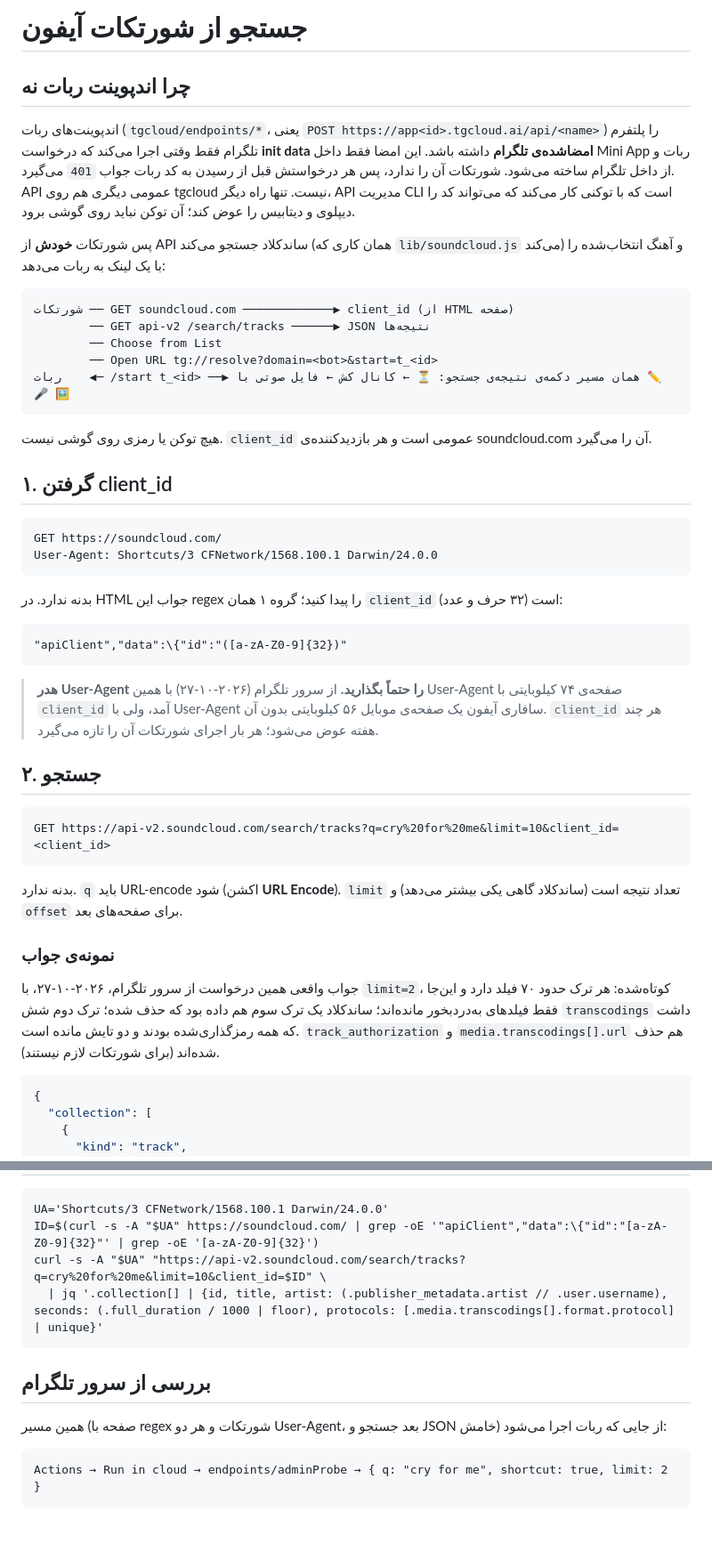
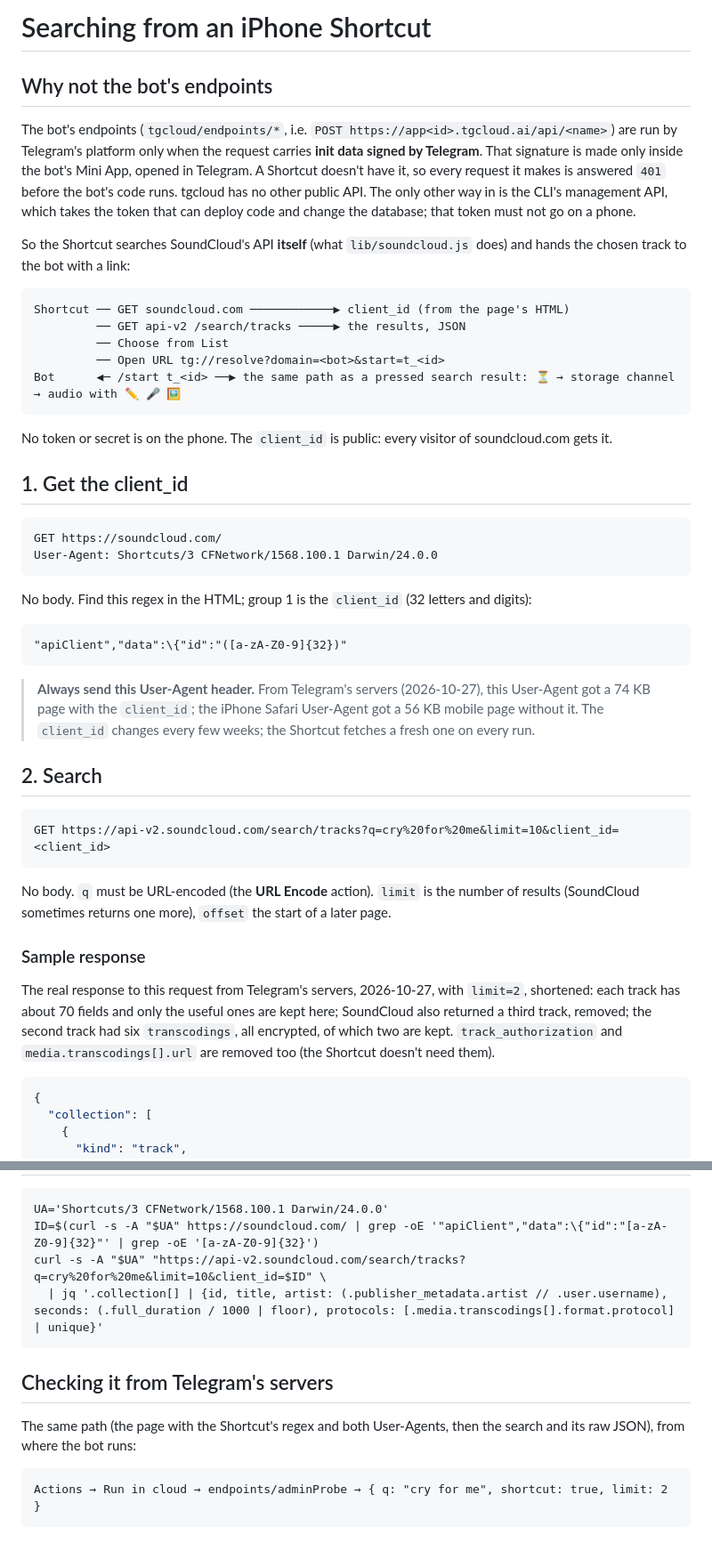
Before and after one commit to IsAmirMmd/soundcloud-downloader, a Markdown page: docs/SHORTCUT.md, 2 parts joined by grey strips. Shown at 89% size. Rendered like a GitHub page.

````diff
--- a/docs/SHORTCUT.md
+++ b/docs/SHORTCUT.md
@@ -1,63 +1,67 @@
-# جستجو از شورتکات آیفون
+# Searching from an iPhone Shortcut
 
-<div dir="rtl">
+## Why not the bot's endpoints
 
-## چرا اندپوینت ربات نه
+The bot's endpoints (`tgcloud/endpoints/*`, i.e. `POST https://app<id>.tgcloud.ai/api/<name>`)
+are run by Telegram's platform only when the request carries **init data
+signed by Telegram**. That signature is made only inside the bot's Mini App,
+opened in Telegram. A Shortcut doesn't have it, so every request it makes is
+answered `401` before the bot's code runs. tgcloud has no other public API.
+The only other way in is the CLI's management API, which takes the token that
+can deploy code and change the database; that token must not go on a phone.
 
-اندپوینت‌های ربات (`tgcloud/endpoints/*`، یعنی `POST https://app<id>.tgcloud.ai/api/<name>`) را پلتفرم تلگرام فقط وقتی اجرا می‌کند که درخواست **init data امضاشده‌ی تلگرام** داشته باشد. این امضا فقط داخل Mini App ربات و از داخل تلگرام ساخته می‌شود. شورتکات آن را ندارد، پس هر درخواستش قبل از رسیدن به کد ربات جواب `401` می‌گیرد. API عمومی دیگری هم روی tgcloud نیست. تنها راه دیگر، API مدیریت CLI است که با توکنی کار می‌کند که می‌تواند کد را دیپلوی و دیتابیس را عوض کند؛ آن توکن نباید روی گوشی برود.
-
-پس شورتکات **خودش** از API ساندکلاد جستجو می‌کند (همان کاری که `lib/soundcloud.js` می‌کند) و آهنگ انتخاب‌شده را با یک لینک به ربات می‌دهد:
+So the Shortcut searches SoundCloud's API **itself** (what
+`lib/soundcloud.js` does) and hands the chosen track to the bot with a link:
 
 ```
-شورتکات ── GET soundcloud.com ─────────────▶ client_id (از HTML صفحه)
-        ── GET api-v2 /search/tracks ──────▶ JSON نتیجه‌ها
-        ── Choose from List
-        ── Open URL tg://resolve?domain=<bot>&start=t_<id>
-ربات    ◀─ /start t_<id> ──▶ همان مسیر دکمه‌ی نتیجه‌ی جستجو: ⏳ ← کانال کش ← فایل صوتی با ✏️ 🎤 🖼
+Shortcut ── GET soundcloud.com ────────────▶ client_id (from the page's HTML)
+         ── GET api-v2 /search/tracks ─────▶ the results, JSON
+         ── Choose from List
+         ── Open URL tg://resolve?domain=<bot>&start=t_<id>
+Bot      ◀─ /start t_<id> ──▶ the same path as a pressed search result: ⏳ → storage channel → audio with ✏️ 🎤 🖼
 ```
 
-هیچ توکن یا رمزی روی گوشی نیست. `client_id` عمومی است و هر بازدیدکننده‌ی soundcloud.com آن را می‌گیرد.
+No token or secret is on the phone. The `client_id` is public: every visitor
+of soundcloud.com gets it.
 
-## ۱. گرفتن client_id
-
-</div>
+## 1. Get the client_id
 
 ```
 GET https://soundcloud.com/
 User-Agent: Shortcuts/3 CFNetwork/1568.100.1 Darwin/24.0.0
 ```
 
-<div dir="rtl">
-
-بدنه ندارد. در HTML جواب این regex را پیدا کنید؛ گروه ۱ همان `client_id` است (۳۲ حرف و عدد):
-
-</div>
+No body. Find this regex in the HTML; group 1 is the `client_id`
+(32 letters and digits):
 
 ```
 "apiClient","data":\{"id":"([a-zA-Z0-9]{32})"
 ```
 
-<div dir="rtl">
+> **Always send this User-Agent header.** From Telegram's servers
+> (2026-10-27), this User-Agent got a 74 KB page with the `client_id`; the
+> iPhone Safari User-Agent got a 56 KB mobile page without it. The
+> `client_id` changes every few weeks; the Shortcut fetches a fresh one on
+> every run.
 
-> **هدر User-Agent را حتماً بگذارید.** از سرور تلگرام (۲۰۲۶-۱۰-۲۷) با همین User-Agent صفحه‌ی ۷۴ کیلوبایتی با `client_id` آمد، ولی با User-Agent سافاری آیفون یک صفحه‌ی موبایل ۵۶ کیلوبایتی بدون آن. `client_id` هر چند هفته عوض می‌شود؛ هر بار اجرای شورتکات آن را تازه می‌گیرد.
-
-## ۲. جستجو
-
-</div>
+## 2. Search
 
 ```
 GET https://api-v2.soundcloud.com/search/tracks?q=cry%20for%20me&limit=10&client_id=<client_id>
 ```
 
-<div dir="rtl">
+No body. `q` must be URL-encoded (the **URL Encode** action). `limit` is the
+number of results (SoundCloud sometimes returns one more), `offset` the start
+of a later page.
 
-بدنه ندارد. `q` باید URL-encode شود (اکشن **URL Encode**). `limit` تعداد نتیجه است (ساندکلاد گاهی یکی بیشتر می‌دهد) و `offset` برای صفحه‌های بعد.
+### Sample response
 
-### نمونه‌ی جواب
-
-جواب واقعی همین درخواست از سرور تلگرام، ۲۰۲۶-۱۰-۲۷، با `limit=2`، کوتاه‌شده: هر ترک حدود ۷۰ فیلد دارد و این‌جا فقط فیلدهای به‌دردبخور مانده‌اند؛ ساندکلاد یک ترک سوم هم داده بود که حذف شده؛ ترک دوم شش `transcodings` داشت که همه رمزگذاری‌شده بودند و دو تایش مانده است. `track_authorization` و `media.transcodings[].url` هم حذف شده‌اند (برای شورتکات لازم نیستند).
-
-</div>
+The real response to this request from Telegram's servers, 2026-10-27, with
+`limit=2`, shortened: each track has about 70 fields and only the useful ones
+are kept here; SoundCloud also returned a third track, removed; the second
+track had six `transcodings`, all encrypted, of which two are kept.
+`track_authorization` and `media.transcodings[].url` are removed too (the
+Shortcut doesn't need them).
 
 ```json
 {
@@ -179,13 +191,10 @@ curl -s -A "$UA" "https://api-v2.soundcloud.com/search/tracks?q=cry%20for%20me&l
   | jq '.collection[] | {id, title, artist: (.publisher_metadata.artist // .user.username), seconds: (.full_duration / 1000 | floor), protocols: [.media.transcodings[].format.protocol] | unique}'
 ```
 
-<div dir="rtl">
+## Checking it from Telegram's servers
 
-## بررسی از سرور تلگرام
-
-همین مسیر (صفحه با regex شورتکات و هر دو User-Agent، بعد جستجو و JSON خامش) از جایی که ربات اجرا می‌شود:
-
-</div>
+The same path (the page with the Shortcut's regex and both User-Agents, then
+the search and its raw JSON), from where the bot runs:
 
 ```
 Actions → Run in cloud → endpoints/adminProbe → { q: "cry for me", shortcut: true, limit: 2 }
````
Also changed, not shown: other parts of docs/SHORTCUT.md (+48 -40 lines), README.md (+1 -1 lines).
